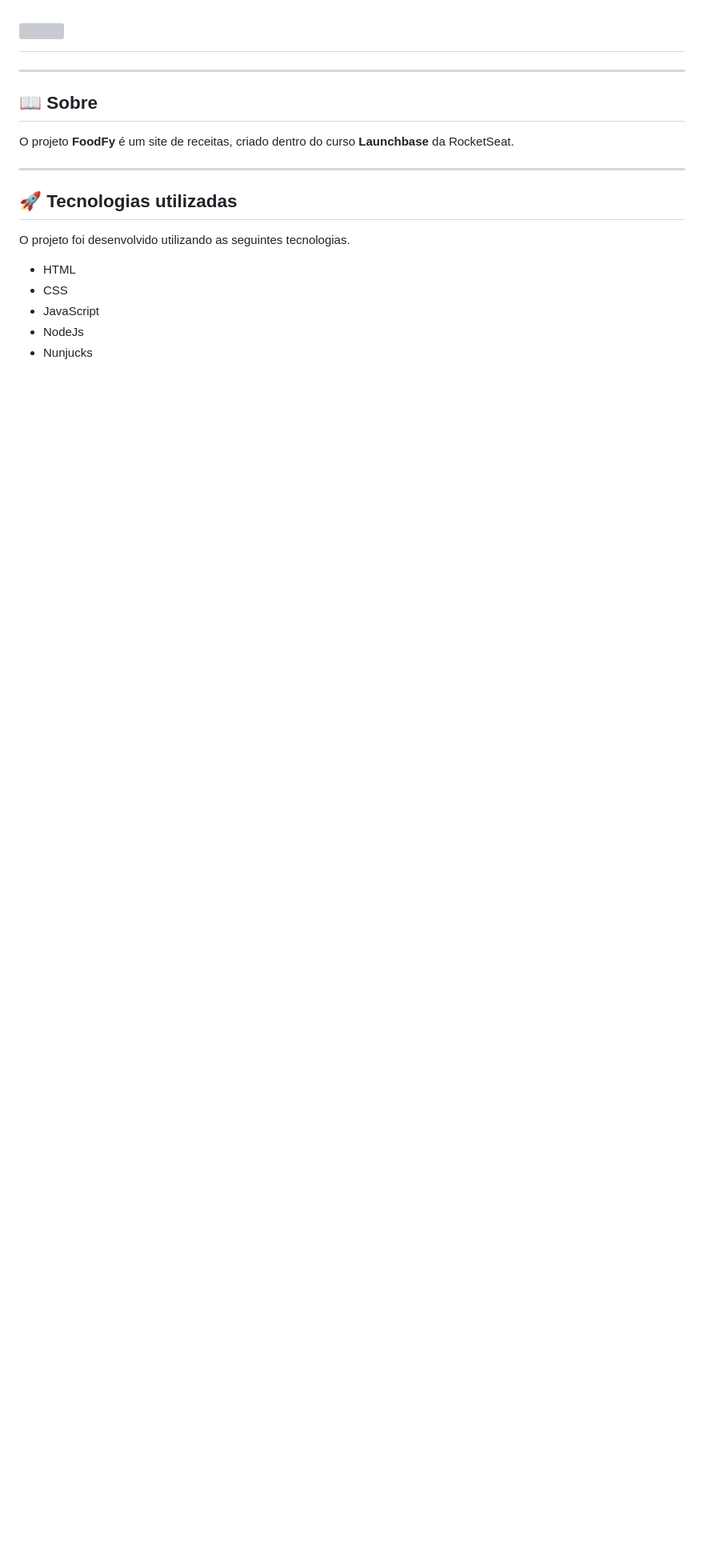
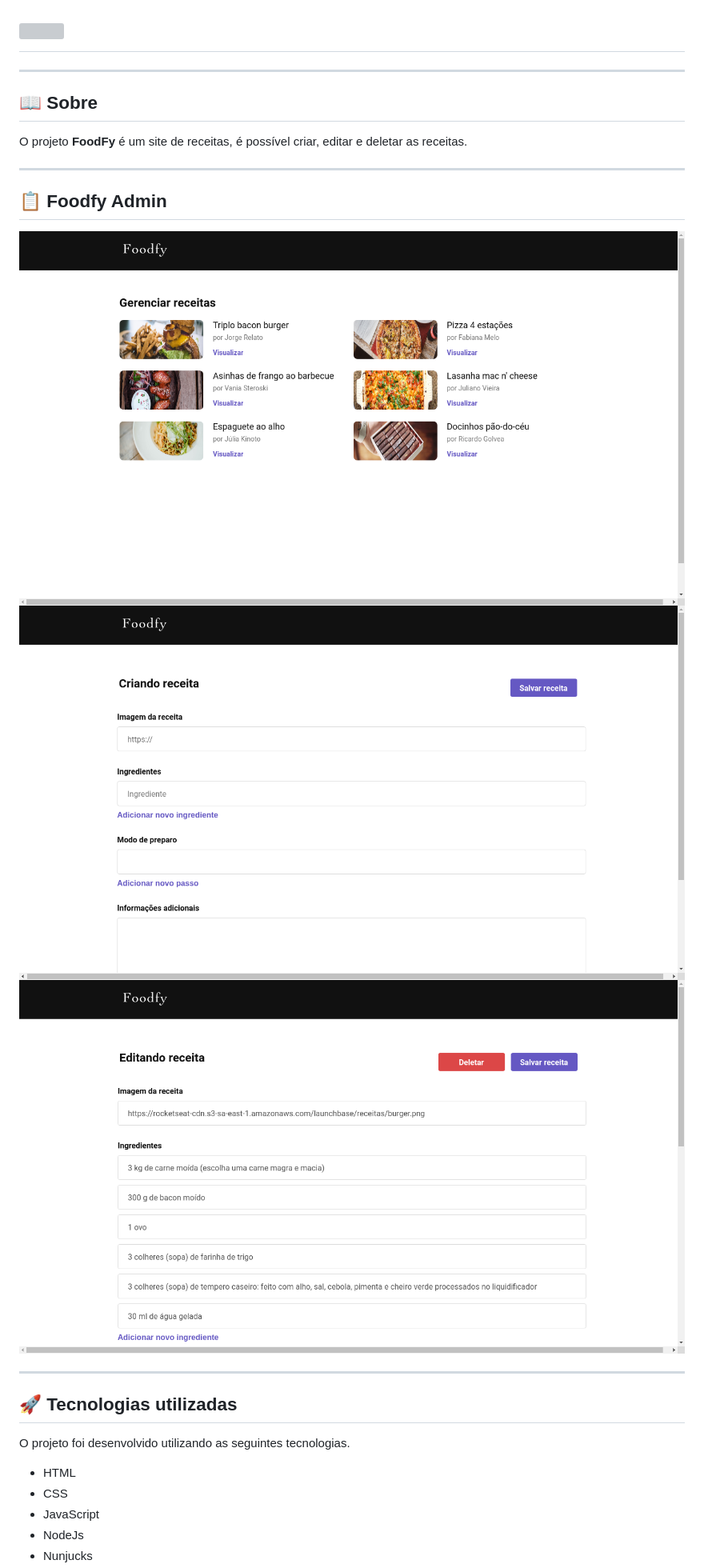
Before and after one commit to marcos-hein/foodfy, a Markdown page: README.md, the part around the change printed below. Shown: that part at 80% size. Drawn GitHub-style; pictures changed too: public/images/foodfy-admin-create.png (added), public/images/foodfy-admin-edit.png (added), public/images/foodfy-admin.png (added); blank space fills up the shorter version; grey boxes are pictures that could not be loaded.

Commit message:
foodfy-admin added

```diff
--- a/README.md
+++ b/README.md
@@ -10,7 +10,16 @@
 
 ## 📖️ Sobre
 
-O projeto **FoodFy** é um site de receitas, criado dentro do curso **Launchbase** da RocketSeat.
+O projeto **FoodFy** é um site de receitas, é possível criar, editar e deletar as receitas.
+
+---
+
+## 📋 Foodfy Admin
+<div>
+   <img src="./public/images/foodfy-admin.png" width="900px">
+   <img src="./public/images/foodfy-admin-create.png" width="900px">
+   <img src="./public/images/foodfy-admin-edit.png" width="900px">
+</div>
 
 ---
 
```
Also changed, not shown: other parts of README.md (+1 -0 lines), 1 other file.
